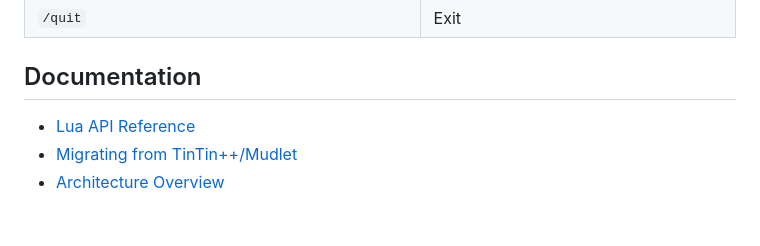
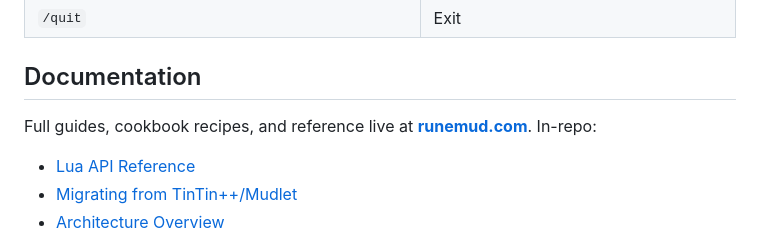
Before and after one commit to mmcdole/rune, a Markdown page: README.md, the part around the change. GitHub-like rendering; blank space fills up the shorter version.

Commit message:
readme: link the docs site

```diff
--- a/README.md
+++ b/README.md
@@ -148,6 +148,9 @@ The mouse is captured for scrolling, so select text with **shift+drag**
 
 ## Documentation
 
+Full guides, cookbook recipes, and reference live at
+**[runemud.com](https://runemud.com)**. In-repo:
+
 - [Lua API Reference](docs/lua_doc.md)
 - [Migrating from TinTin++/Mudlet](docs/migrating.md)
 - [Architecture Overview](docs/architecture.md)
```
